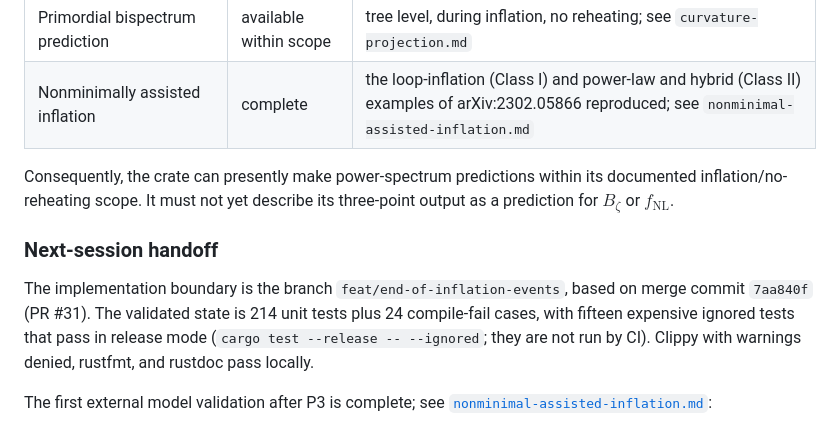
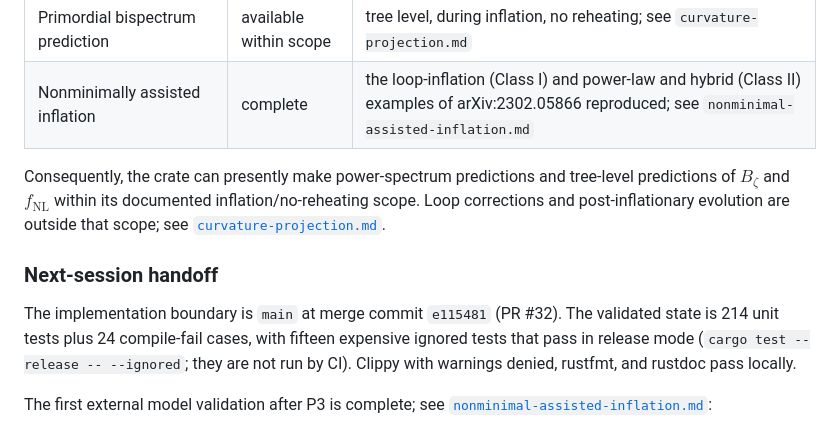
Before and after one commit to inuverse44/phys-type, a Markdown page: docs/current-status-and-roadmap.md, the part around the change. Rendered like a GitHub page.

Commit message:
Align the roadmap snapshot with the validated bispectrum output
Co-Authored-By: Claude Opus 5.5 <noreply@anthropic.com>

```diff
--- a/docs/current-status-and-roadmap.md
+++ b/docs/current-status-and-roadmap.md
@@ -50,14 +50,14 @@ The repository currently has two distinct scientific boundaries:
 | Primordial bispectrum prediction | available within scope | tree level, during inflation, no reheating; see `curvature-projection.md` |
 | Nonminimally assisted inflation | complete | the loop-inflation (Class I) and power-law and hybrid (Class II) examples of arXiv:2302.05866 reproduced; see `nonminimal-assisted-inflation.md` |
 
-Consequently, the crate can presently make power-spectrum predictions within
-its documented inflation/no-reheating scope. It must not yet describe its
-three-point output as a prediction for $B_\zeta$ or $f_{\mathrm{NL}}$.
+Consequently, the crate can presently make power-spectrum predictions and
+tree-level predictions of $B_\zeta$ and $f_{\mathrm{NL}}$ within its documented
+inflation/no-reheating scope. Loop corrections and post-inflationary evolution
+are outside that scope; see [`curvature-projection.md`](curvature-projection.md).
 
 ### Next-session handoff
 
-The implementation boundary is the branch `feat/end-of-inflation-events`,
-based on merge commit `7aa840f` (PR #31). The validated state is 214 unit
+The implementation boundary is `main` at merge commit `e115481` (PR #32). The validated state is 214 unit
 tests plus 24 compile-fail cases, with fifteen expensive ignored tests that
 pass in release mode (`cargo test --release -- --ignored`; they are not run by
 CI). Clippy with warnings denied, rustfmt, and rustdoc pass locally.
```
